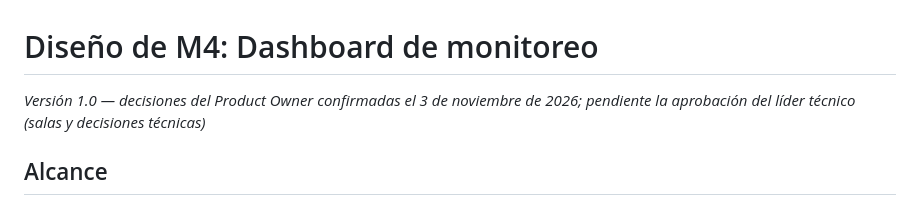
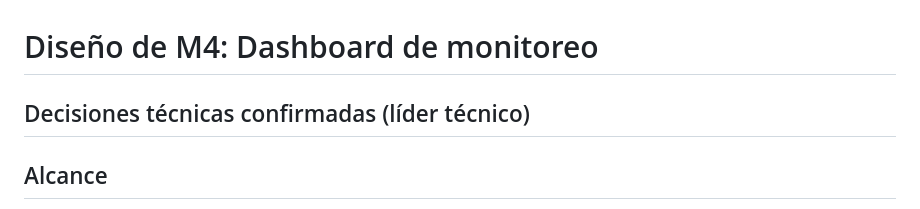
Before and after one commit to Darix-io/Proyecto-hemo-vision-alert, a Markdown page: docs/diseno-m4.md, the part around the change. Drawn GitHub-style.

Commit message:
docs: confirma las salas y las decisiones técnicas del diseño de M4

```diff
--- a/docs/diseno-m4.md
+++ b/docs/diseno-m4.md
@@ -1,6 +1,6 @@
 # Diseño de M4: Dashboard de monitoreo
 
-*Versión 1.0 — decisiones del Product Owner confirmadas el 3 de noviembre de 2026; pendiente la aprobación del líder técnico (salas y decisiones técnicas)*
+## Decisiones técnicas confirmadas (líder técnico)
 
 ## Alcance
 
```
